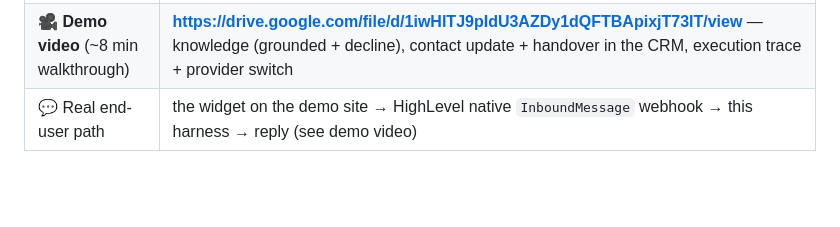
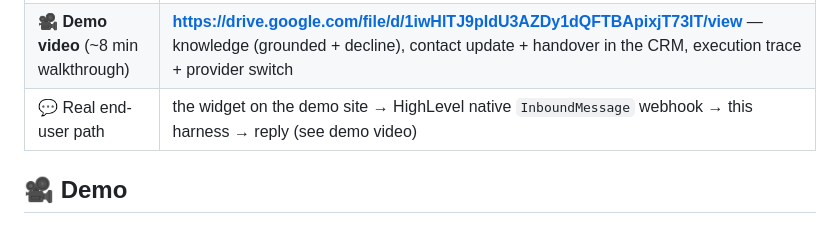
Before and after one commit to jsingh0026/conversation-ai-harness, a Markdown page: README.md, the part around the change. Drawn GitHub-style; blank space fills up the shorter version.

Commit message:
readme: add a "Demo" section heading to highlight the demo video

```diff
--- a/README.md
+++ b/README.md
@@ -24,6 +24,8 @@ Built for a fictional real-estate brokerage, **Demo Realty**. TypeScript · Fast
 | 🔎 Langfuse (self-hosted traces) | **https://conversation-ai-langfuse.fly.dev** |
 | 🎥 **Demo video** (~8 min walkthrough) | **https://drive.google.com/file/d/1iwHlTJ9pIdU3AZDy1dQFTBApixjT73lT/view** — knowledge (grounded + decline), contact update + handover in the CRM, execution trace + provider switch |
 | 💬 Real end-user path | the widget on the demo site → HighLevel native `InboundMessage` webhook → this harness → reply (see demo video) |
+
+## 🎥 Demo
 
 <a href="https://drive.google.com/file/d/1iwHlTJ9pIdU3AZDy1dQFTBApixjT73lT/view">
   <img src="./docs/demo-poster.jpg" alt="Watch the demo video (~8 min)" width="640">
```
